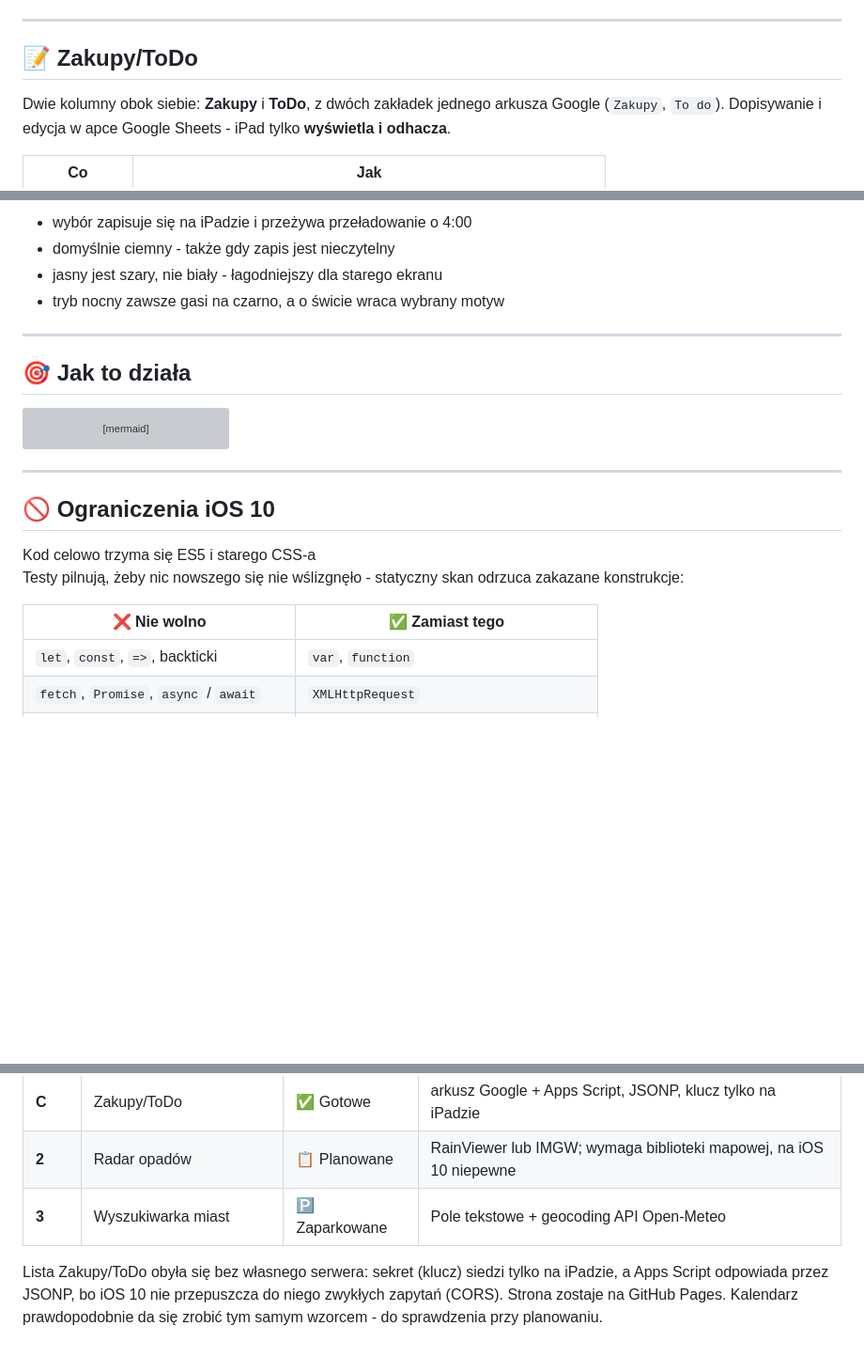
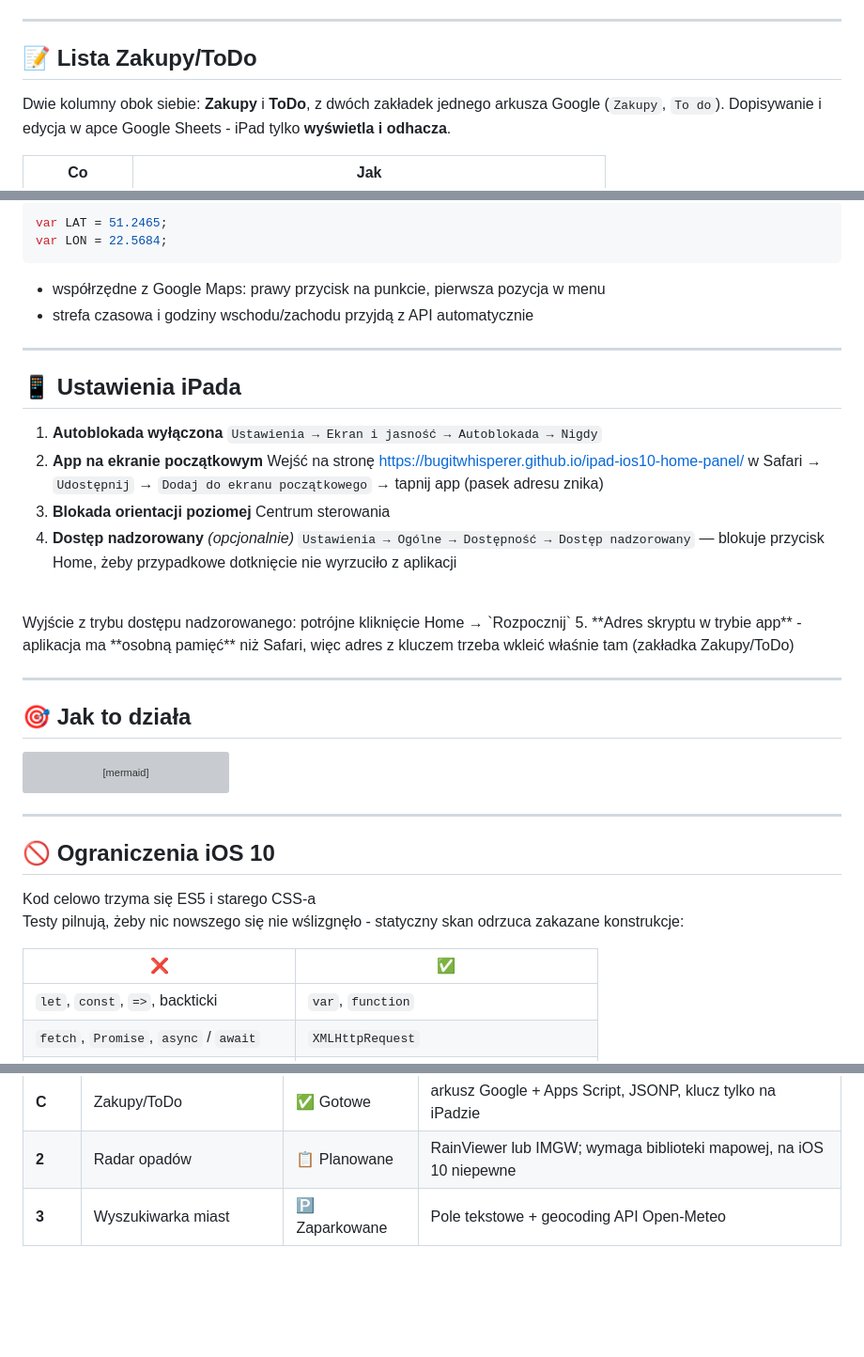
Before and after one commit to bugITwhisperer/ipad-ios10-home-panel, a Markdown page: README.md, 3 parts joined by grey strips. Shown at 94% size. Rendered like a GitHub page; blank space fills up the shorter version; grey boxes are pictures that could not be loaded.

````diff
--- a/README.md
+++ b/README.md
@@ -84,7 +84,7 @@ Każdy kafelek: **temperatura · ikona · szansa opadów · wiatr**
 
 ---
 
-## 📝 Zakupy/ToDo
+## 📝 Lista Zakupy/ToDo
 
 Dwie kolumny obok siebie: **Zakupy** i **ToDo**, z dwóch zakładek jednego arkusza Google (`Zakupy`, `To do`).
 Dopisywanie i edycja w apce Google Sheets - iPad tylko **wyświetla i odhacza**.
@@ -146,8 +168,23 @@ Przycisk obok zakładek przełącza wygląd. Ikona pokazuje motyw **docelowy**:
 
-- wybór zapisuje się na iPadzie i przeżywa przeładowanie o 4:00
-- domyślnie ciemny - także gdy zapis jest nieczytelny
-- jasny jest szary, nie biały - łagodniejszy dla starego ekranu
-- tryb nocny zawsze gasi na czarno, a o świcie wraca wybrany motyw
+```js
+var LAT = 51.2465;
+var LON = 22.5684;
+```
+
+- współrzędne z Google Maps: prawy przycisk na punkcie, pierwsza pozycja w menu
+- strefa czasowa i godziny wschodu/zachodu przyjdą z API automatycznie
+
+---
+
+## 📱 Ustawienia iPada
+
+1. **Autoblokada wyłączona** `Ustawienia → Ekran i jasność → Autoblokada → Nigdy`
+2. **App na ekranie początkowym** Wejść na stronę <https://bugitwhisperer.github.io/ipad-ios10-home-panel/> w Safari → `Udostępnij` → `Dodaj do ekranu początkowego` → tapnij app (pasek adresu znika)
+3. **Blokada orientacji poziomej** Centrum sterowania
+4. **Dostęp nadzorowany** _(opcjonalnie)_ `Ustawienia → Ogólne → Dostępność → Dostęp nadzorowany` — blokuje przycisk Home, żeby przypadkowe dotknięcie nie wyrzuciło z aplikacji
+<br>
+Wyjście z trybu dostępu nadzorowanego: potrójne kliknięcie Home → `Rozpocznij`
+5. **Adres skryptu w trybie app** - aplikacja ma **osobną pamięć** niż Safari, więc adres z kluczem trzeba wkleić właśnie tam (zakładka Zakupy/ToDo)
 
 ---
 
@@ -199,7 +236,7 @@ graph TD
 Kod celowo trzyma się ES5 i starego CSS-a<br>
 Testy pilnują, żeby nic nowszego się nie wślizgnęło - statyczny skan odrzuca zakazane konstrukcje:
 
-| ❌ Nie wolno                           | ✅ Zamiast tego                            |
+| ❌                           | ✅                            |
 | ------------------------------------- | ----------------------------------------- |
 | `let`, `const`, `=>`, backticki       | `var`, `function`                         |
 | `fetch`, `Promise`, `async` / `await` | `XMLHttpRequest`                          |
@@ -279,6 +276,3 @@ Z głównego folderu, Node 22+. Bez sieci, bez konta Google, bez przeglądarki -
 | **C** | Zakupy/ToDo                  | ✅ Gotowe       | arkusz Google + Apps Script, JSONP, klucz tylko na iPadzie         |
 | **2** | Radar opadów                 | 📋 Planowane   | RainViewer lub IMGW; wymaga biblioteki mapowej, na iOS 10 niepewne |
 | **3** | Wyszukiwarka miast           | 🅿️ Zaparkowane | Pole tekstowe + geocoding API Open-Meteo                           |
-
-Lista Zakupy/ToDo obyła się bez własnego serwera: sekret (klucz) siedzi tylko na iPadzie, a Apps Script odpowiada przez JSONP, bo iOS 10 nie przepuszcza do niego zwykłych zapytań (CORS). Strona zostaje na GitHub Pages.
-Kalendarz prawdopodobnie da się zrobić tym samym wzorcem - do sprawdzenia przy planowaniu.
````
Also changed, not shown: other parts of README.md (+59 -77 lines).
